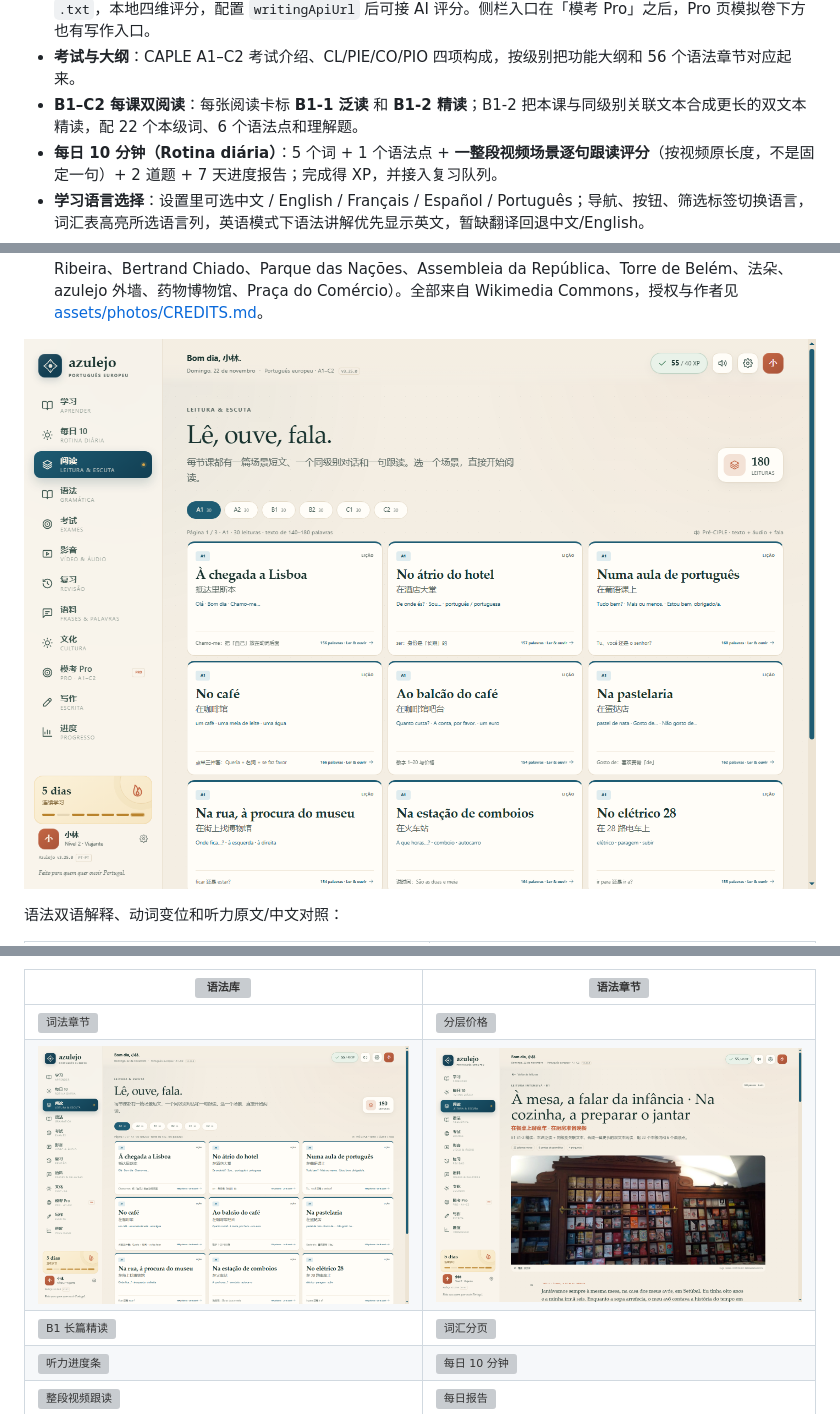
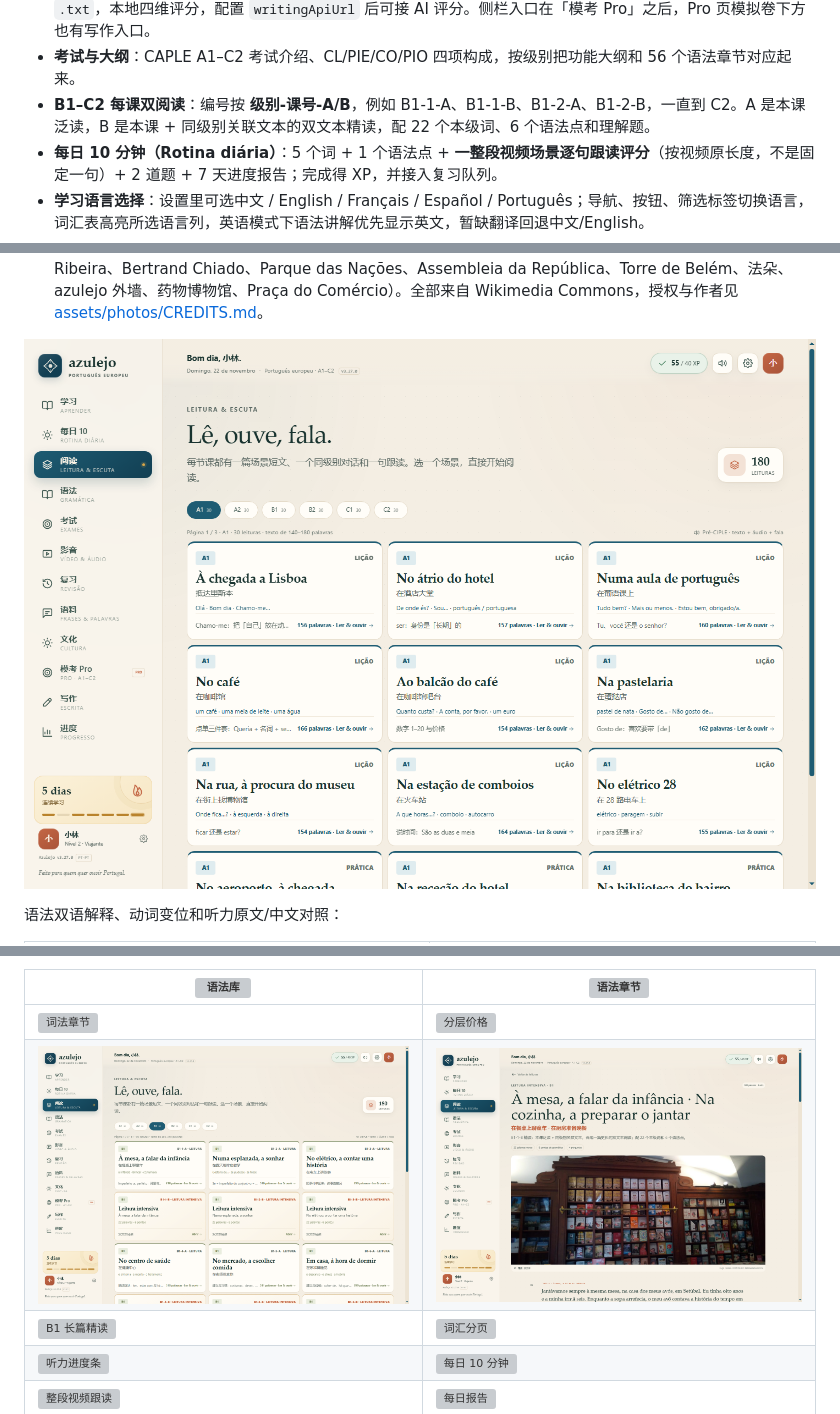
Before and after one commit to beango2025/azulejo, a Markdown page: README.md, 3 parts joined by grey strips. Rendered like a GitHub page; pictures changed too: screenshots/b1-2-intensive.png, screenshots/reading-b1-ab.png (added), screenshots/reading.png; grey boxes are pictures that could not be loaded.

Commit message:
Renumber B1-C2 readings as lesson A and B

```diff
--- a/README.md
+++ b/README.md
@@ -62,7 +62,7 @@ PT-PT 外部资源入口：
 - **独立语法库（句法 + 词法）+ 课文内讲解 + 每课练习 + 记忆钩子**：56 个语法章节，A1–C2 筛选、句法/词法切换、搜索、葡语例句配中文、英文解释、章节练习和上下章导航。词法覆盖名词、冠词、形容词、副词、动词变位组、时态体、代词、介词、连词、数量词、指小词、构词法、话语小词和复合词；每篇阅读后有「Gramática no texto」并链接对应章节，语法页另配 12 条记忆法。
 - **Escrita 写作（在模考 Pro 下面）**：A1–C2 每级 50 道原创写作题（共 300 题），随机抽题，支持粘贴或上传 `.txt`，本地四维评分，配置 `writingApiUrl` 后可接 AI 评分。侧栏入口在「模考 Pro」之后，Pro 页模拟卷下方也有写作入口。
 - **考试与大纲**：CAPLE A1–C2 考试介绍、CL/PIE/CO/PIO 四项构成，按级别把功能大纲和 56 个语法章节对应起来。
-- **B1–C2 每课双阅读**：每张阅读卡标 **B1-1 泛读** 和 **B1-2 精读**；B1-2 把本课与同级别关联文本合成更长的双文本精读，配 22 个本级词、6 个语法点和理解题。
+- **B1–C2 每课双阅读**：编号按 **级别-课号-A/B**，例如 B1-1-A、B1-1-B、B1-2-A、B1-2-B，一直到 C2。A 是本课泛读，B 是本课 + 同级别关联文本的双文本精读，配 22 个本级词、6 个语法点和理解题。
 - **每日 10 分钟（Rotina diária）**：5 个词 + 1 个语法点 + **一整段视频场景逐句跟读评分**（按视频原长度，不是固定一句）+ 2 道题 + 7 天进度报告；完成得 XP，并接入复习队列。
 - **学习语言选择**：设置里可选中文 / English / Français / Español / Português；导航、按钮、筛选标签切换语言，词汇表高亮所选语言列，英语模式下语法讲解优先显示英文，暂缺翻译回退中文/English。
 - **语料 → 主题词与形容词**：10 个配图场景（咖啡馆、市场、交通、住房、健康、工作、学校、旅行、城市、文化）PT/ZH/EN/FR/ES 对照；形容词按性质、大小、颜色、情绪、状态、国籍分类。入口在「语料」的词汇标签内，不再占用侧栏。
@@ -87,7 +87,7 @@ PT-PT 外部资源入口：
 | ![语法库](screenshots/grammar-library.png) | ![语法章节](screenshots/grammar-chapter.png) |
 |---|---|
 | ![词法章节](screenshots/grammar-morphology.png) | ![分层价格](screenshots/pro.png) |
-| ![B1-1 泛读](screenshots/reading.png) | ![B1-2 双文本精读](screenshots/b1-2-intensive.png) |
+| ![B1-1-A / B1-1-B 阅读对](screenshots/reading-b1-ab.png) | ![B1-2-B 双文本精读](screenshots/b1-2-intensive.png) |
 | ![B1 长篇精读](screenshots/intensive.png) | ![词汇分页](screenshots/lexicon.png) |
 | ![听力进度条](screenshots/listening-progress.png) | ![每日 10 分钟](screenshots/daily.png) |
 | ![整段视频跟读](screenshots/daily-video.png) | ![每日报告](screenshots/daily-report.png) |
```
Also changed, not shown: other parts of README.md (+1 -1 lines), CHANGELOG.md (+7 -0 lines), 6 other files.
